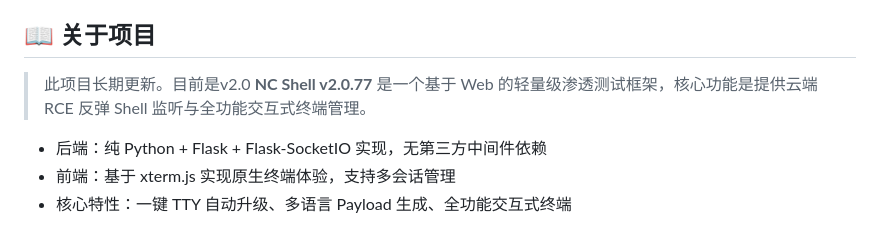
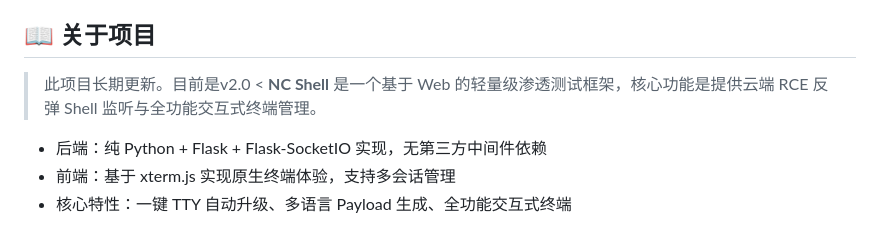
Before and after one commit to L0g1cX/NCsH3LL, a Markdown page: README.md, the part around the change. Rendered like a GitHub page.

```diff
--- a/README.md
+++ b/README.md
@@ -3,8 +3,8 @@
 > 轻量级、纯 Web 化的反弹 Shell 管理平台，无需本地客户端，开箱即用
 
 ## 📖 关于项目
-> 此项目长期更新。目前是v2.0
-**NC Shell v2.0.77** 是一个基于 Web 的轻量级渗透测试框架，核心功能是提供云端 RCE 反弹 Shell 监听与全功能交互式终端管理。
+> 此项目长期更新。目前是v2.0 <
+**NC Shell** 是一个基于 Web 的轻量级渗透测试框架，核心功能是提供云端 RCE 反弹 Shell 监听与全功能交互式终端管理。
 - 后端：纯 Python + Flask + Flask-SocketIO 实现，无第三方中间件依赖
 - 前端：基于 xterm.js 实现原生终端体验，支持多会话管理
 - 核心特性：一键 TTY 自动升级、多语言 Payload 生成、全功能交互式终端
```
